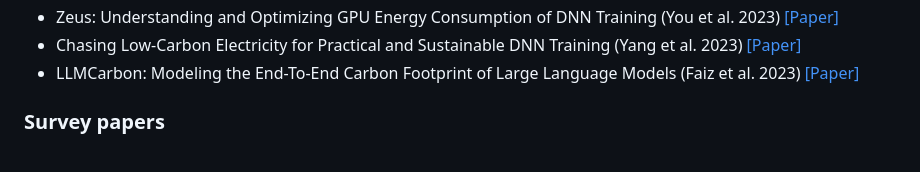
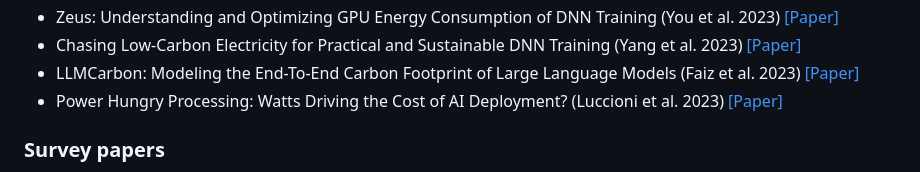
Before and after one commit to ejhusom/green-ai, a Markdown page: README.md, the part around the change. GitHub-like rendering.

Commit message:
Add paper

```diff
--- a/README.md
+++ b/README.md
@@ -60,6 +60,7 @@ Particularly important papers are highlighted.
 - Zeus: Understanding and Optimizing GPU Energy Consumption of DNN Training (You et al. 2023) [[Paper]](https://www.usenix.org/conference/nsdi23/presentation/you)
 - Chasing Low-Carbon Electricity for Practical and Sustainable DNN Training (Yang et al. 2023) [[Paper]](https://www.climatechange.ai/papers/iclr2023/29)
 - LLMCarbon: Modeling the End-To-End Carbon Footprint of Large Language Models (Faiz et al. 2023) [[Paper]](https://arxiv.org/pdf/2309.14393.pdf)
+- Power Hungry Processing: Watts Driving the Cost of AI Deployment? (Luccioni et al. 2023) [[Paper]](https://arxiv.org/pdf/2311.16863.pdf)
 
 <!-- - How to shrink AI's ballooning carbon footprint (Gibney et al. 2022) [[Paper]]() -->
 
```
